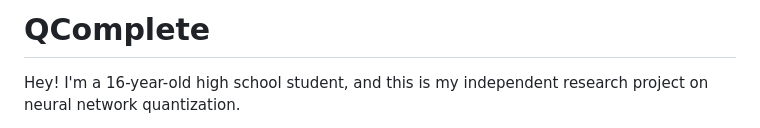
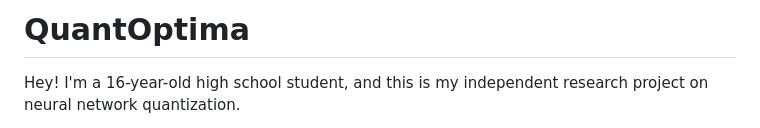
Before and after one commit to andr3eee1/QuantOptima, a Markdown page: README.md, the part around the change. Rendered like a GitHub page.

Commit message:
Changed name from README

```diff
--- a/README.md
+++ b/README.md
@@ -1,4 +1,4 @@
-# QComplete
+# QuantOptima
 
 Hey! I'm a 16-year-old high school student, and this is my independent research project on neural network quantization.
 
```
